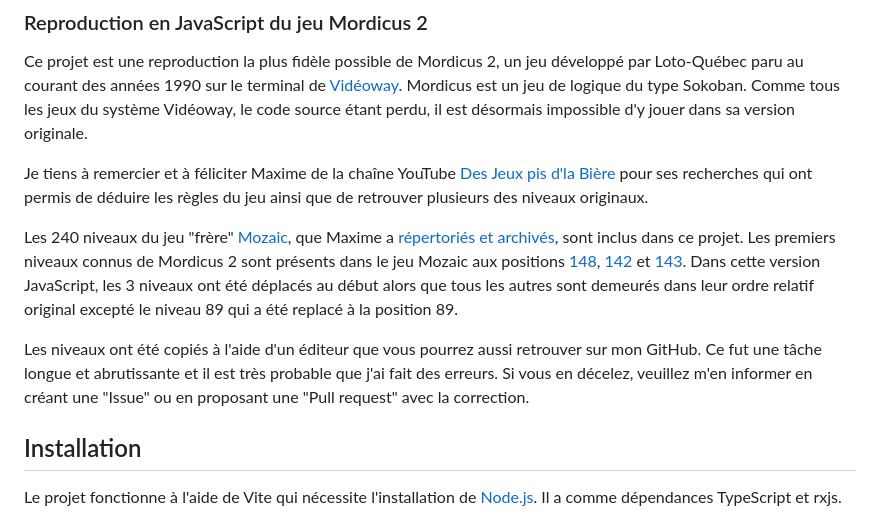
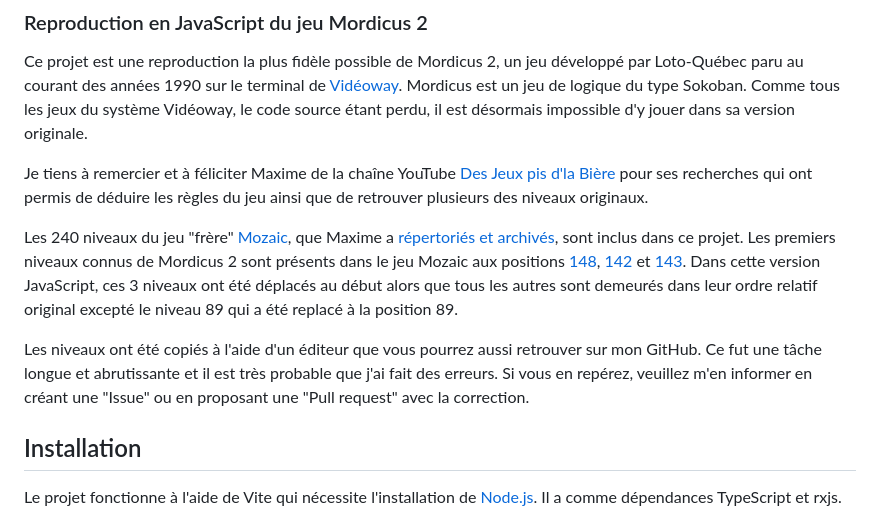
Before and after one commit to bouc1620/mordicus, a Markdown page: README.md, the part around the change. GitHub-like rendering.

```diff
--- a/README.md
+++ b/README.md
@@ -6,9 +6,9 @@ Ce projet est une reproduction la plus fidèle possible de Mordicus 2, un jeu d
 
 Je tiens à remercier et à féliciter Maxime de la chaîne YouTube [Des Jeux pis d'la Bière](https://youtube.com/@jeuxbiere?feature=shared) pour ses recherches qui ont permis de déduire les règles du jeu ainsi que de retrouver plusieurs des niveaux originaux.
 
-Les 240 niveaux du jeu "frère" [Mozaic](https://youtu.be/YygmFM3qP8w?feature=shared), que Maxime a [répertoriés et archivés](https://archive.org/details/mozaic-240-levels/001.png), sont inclus dans ce projet. Les premiers niveaux connus de Mordicus 2 sont présents dans le jeu Mozaic aux positions [148](https://archive.org/details/mozaic-240-levels/148.png), [142](https://archive.org/details/mozaic-240-levels/142.png) et [143](https://archive.org/details/mozaic-240-levels/143.png). Dans cette version JavaScript, les 3 niveaux ont été déplacés au début alors que tous les autres sont demeurés dans leur ordre relatif original excepté le niveau 89 qui a été replacé à la position 89.
+Les 240 niveaux du jeu "frère" [Mozaic](https://youtu.be/YygmFM3qP8w?feature=shared), que Maxime a [répertoriés et archivés](https://archive.org/details/mozaic-240-levels/001.png), sont inclus dans ce projet. Les premiers niveaux connus de Mordicus 2 sont présents dans le jeu Mozaic aux positions [148](https://archive.org/details/mozaic-240-levels/148.png), [142](https://archive.org/details/mozaic-240-levels/142.png) et [143](https://archive.org/details/mozaic-240-levels/143.png). Dans cette version JavaScript, ces 3 niveaux ont été déplacés au début alors que tous les autres sont demeurés dans leur ordre relatif original excepté le niveau 89 qui a été replacé à la position 89.
 
-Les niveaux ont été copiés à l'aide d'un éditeur que vous pourrez aussi retrouver sur mon GitHub. Ce fut une tâche longue et abrutissante et il est très probable que j'ai fait des erreurs. Si vous en décelez, veuillez m'en informer en créant une "Issue" ou en proposant une "Pull request" avec la correction.
+Les niveaux ont été copiés à l'aide d'un éditeur que vous pourrez aussi retrouver sur mon GitHub. Ce fut une tâche longue et abrutissante et il est très probable que j'ai fait des erreurs. Si vous en repérez, veuillez m'en informer en créant une "Issue" ou en proposant une "Pull request" avec la correction.
 
 ## Installation
 
```
